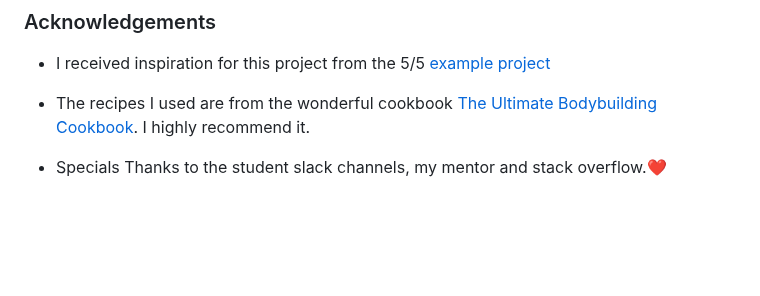
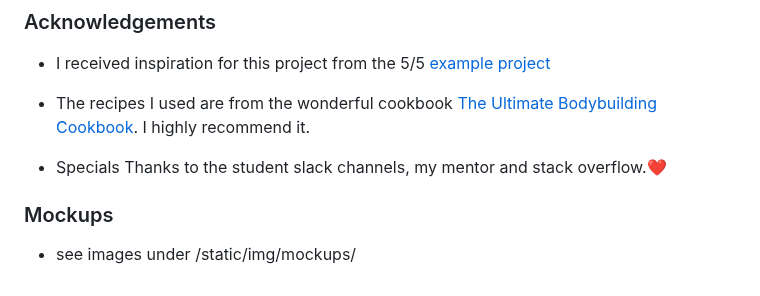
Before and after one commit to horseshoedev/cookbook-website, a Markdown page: README.md, the part around the change. Rendered like a GitHub page; blank space fills up the shorter version.

```diff
--- a/README.md
+++ b/README.md
@@ -158,3 +158,7 @@ I had trouble finding pictures that matched the recipes, so I used the best imag
 - The recipes I used are from the wonderful cookbook [The Ultimate Bodybuilding Cookbook](https://www.amazon.com/Ultimate-Bodybuilding-Cookbook-High-Impact-Stronger/dp/162315765X). I highly recommend it.
 
 - Specials Thanks to the student slack channels, my mentor and stack overflow.❤️
+
+### Mockups
+
+- see images under /static/img/mockups/
```
